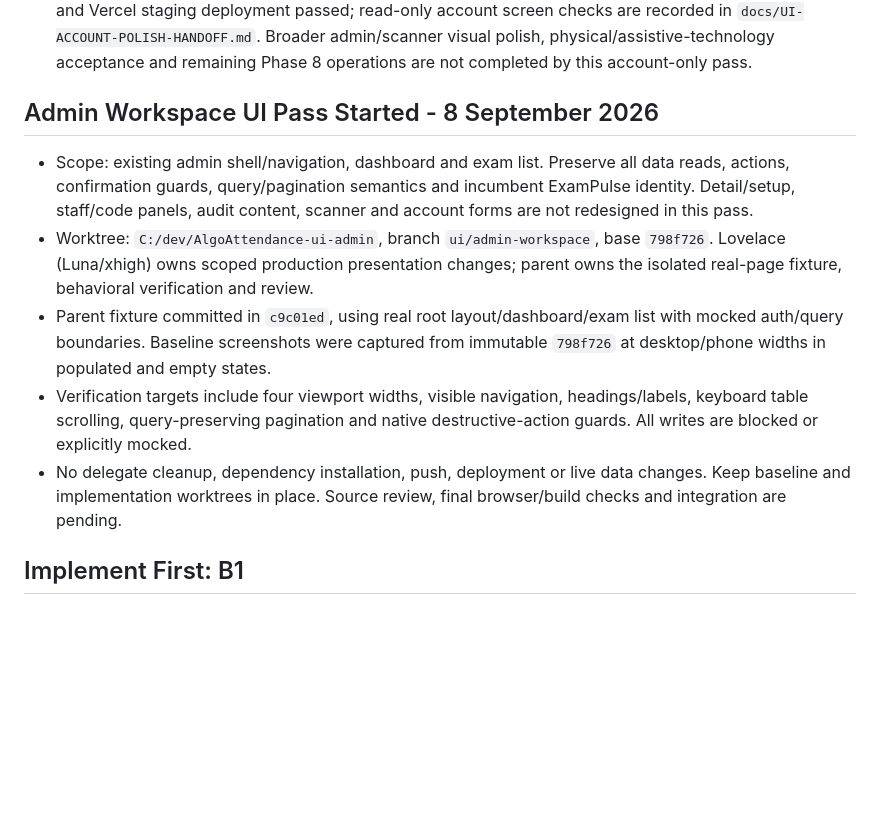
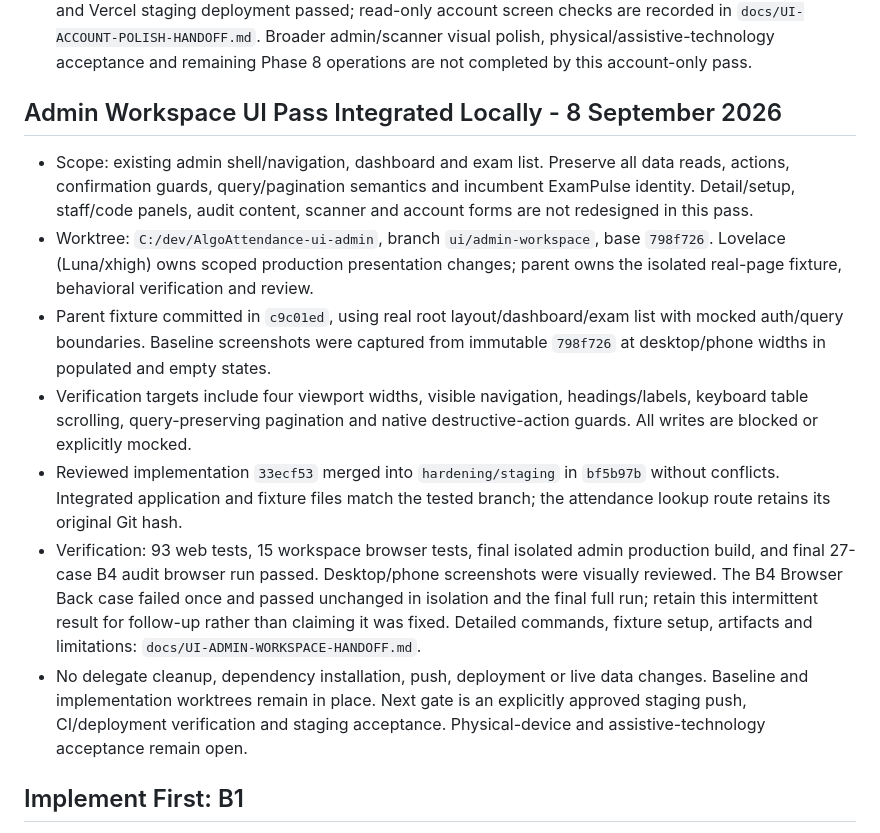
Before and after one commit to ahmedsohair/AttendanceManagement, a Markdown page: docs/UX-IMPLEMENTATION-PLAN.md, the part around the change. Drawn GitHub-style; blank space fills up the shorter version.

Commit message:
docs: record reviewed admin workspace integration

```diff
--- a/docs/UX-IMPLEMENTATION-PLAN.md
+++ b/docs/UX-IMPLEMENTATION-PLAN.md
@@ -311,7 +311,7 @@ Unscored questions about exam-detail table size and import network-error recover
   Broader admin/scanner visual polish, physical/assistive-technology acceptance
   and remaining Phase 8 operations are not completed by this account-only pass.
 
-## Admin Workspace UI Pass Started - 8 September 2026
+## Admin Workspace UI Pass Integrated Locally - 8 September 2026
 
 - Scope: existing admin shell/navigation, dashboard and exam list. Preserve all
   data reads, actions, confirmation guards, query/pagination semantics and
@@ -326,9 +326,19 @@ Unscored questions about exam-detail table size and import network-error recover
 - Verification targets include four viewport widths, visible navigation,
   headings/labels, keyboard table scrolling, query-preserving pagination and
   native destructive-action guards. All writes are blocked or explicitly mocked.
+- Reviewed implementation `33ecf53` merged into `hardening/staging` in
+  `bf5b97b` without conflicts. Integrated application and fixture files match
+  the tested branch; the attendance lookup route retains its original Git hash.
+- Verification: 93 web tests, 15 workspace browser tests, final isolated admin
+  production build, and final 27-case B4 audit browser run passed. Desktop/phone
+  screenshots were visually reviewed. The B4 Browser Back case failed once and
+  passed unchanged in isolation and the final full run; retain this intermittent
+  result for follow-up rather than claiming it was fixed. Detailed commands,
+  fixture setup, artifacts and limitations: `docs/UI-ADMIN-WORKSPACE-HANDOFF.md`.
 - No delegate cleanup, dependency installation, push, deployment or live data
-  changes. Keep baseline and implementation worktrees in place. Source review,
-  final browser/build checks and integration are pending.
+  changes. Baseline and implementation worktrees remain in place. Next gate is
+  an explicitly approved staging push, CI/deployment verification and staging
+  acceptance. Physical-device and assistive-technology acceptance remain open.
 
 ## Implement First: B1
 
```
Also changed, not shown: docs/UI-ADMIN-WORKSPACE-HANDOFF.md (+11 -0 lines).
